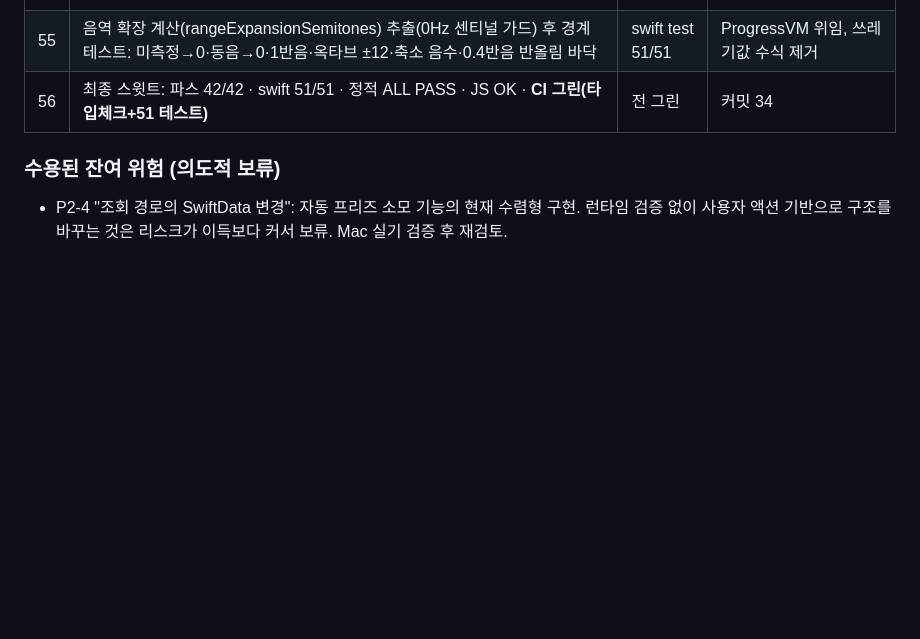
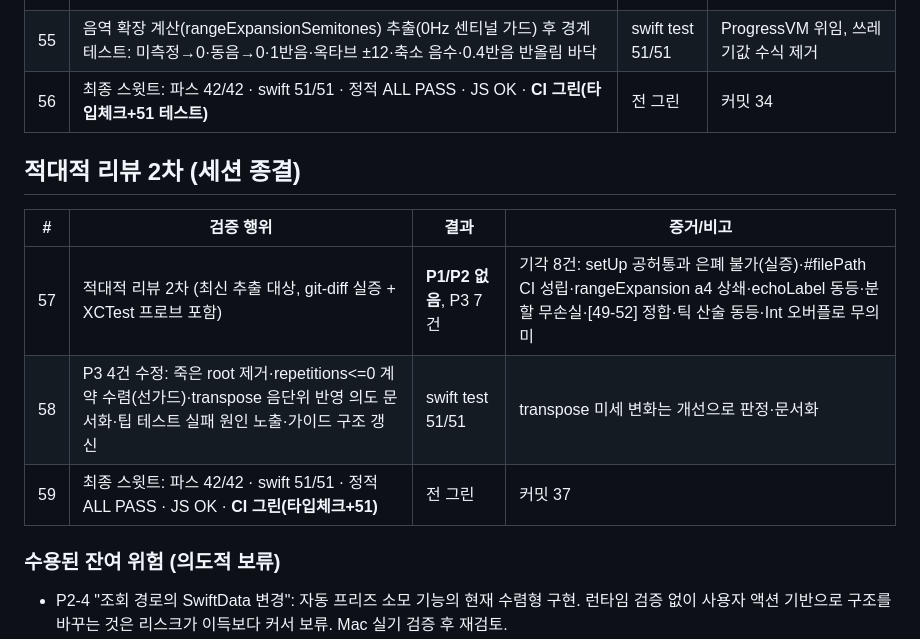
Before and after one commit to tjrgus654/DailyVocal, a Markdown page: evidence/VERIFICATION_LOG.md, the part around the change. Drawn GitHub-style; blank space fills up the shorter version.

Commit message:
docs: 검증 로그 59회 — 적대적 리뷰 2차 종결

```diff
--- a/evidence/VERIFICATION_LOG.md
+++ b/evidence/VERIFICATION_LOG.md
@@ -95,6 +95,14 @@ Mac 인계 전 검증 총량. 각 항목은 실행 증거(명령 출력/CI 런 I
 | 55 | 음역 확장 계산(rangeExpansionSemitones) 추출(0Hz 센티널 가드) 후 경계 테스트: 미측정→0·동음→0·1반음·옥타브 ±12·축소 음수·0.4반음 반올림 바닥 | swift test 51/51 | ProgressVM 위임, 쓰레기값 수식 제거 |
 | 56 | 최종 스윗트: 파스 42/42 · swift 51/51 · 정적 ALL PASS · JS OK · **CI 그린(타입체크+51 테스트)** | 전 그린 | 커밋 34 |
 
+## 적대적 리뷰 2차 (세션 종결)
+
+| # | 검증 행위 | 결과 | 증거/비고 |
+|---|---|---|---|
+| 57 | 적대적 리뷰 2차 (최신 추출 대상, git-diff 실증 + XCTest 프로브 포함) | **P1/P2 없음**, P3 7건 | 기각 8건: setUp 공허통과 은폐 불가(실증)·#filePath CI 성립·rangeExpansion a4 상쇄·echoLabel 동등·분할 무손실·[49-52] 정합·틱 산술 동등·Int 오버플로 무의미 |
+| 58 | P3 4건 수정: 죽은 root 제거·repetitions<=0 계약 수렴(선가드)·transpose 음단위 반영 의도 문서화·팁 테스트 실패 원인 노출·가이드 구조 갱신 | swift test 51/51 | transpose 미세 변화는 개선으로 판정·문서화 |
+| 59 | 최종 스윗트: 파스 42/42 · swift 51/51 · 정적 ALL PASS · JS OK · **CI 그린(타입체크+51)** | 전 그린 | 커밋 37 |
+
 ### 수용된 잔여 위험 (의도적 보류)
 
 - P2-4 "조회 경로의 SwiftData 변경": 자동 프리즈 소모 기능의 현재 수렴형 구현.
```
